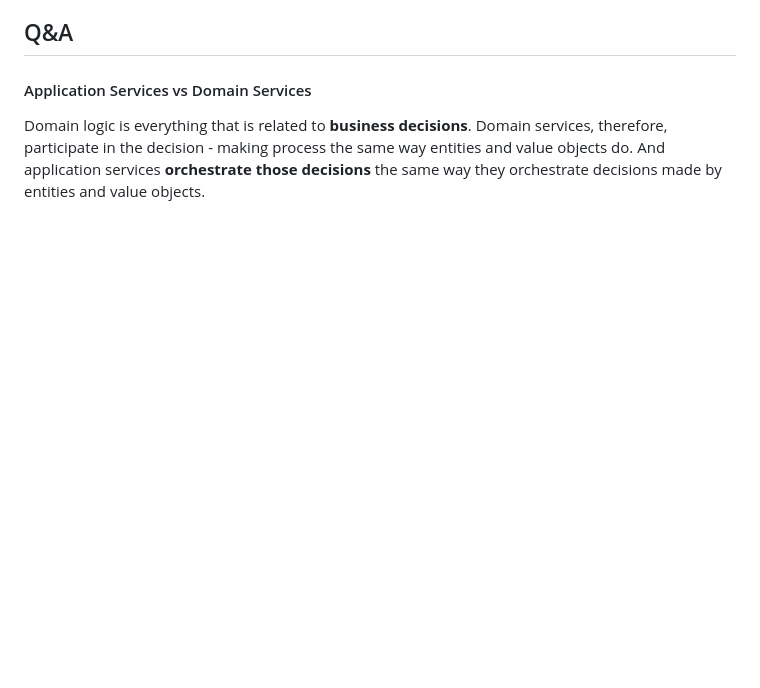
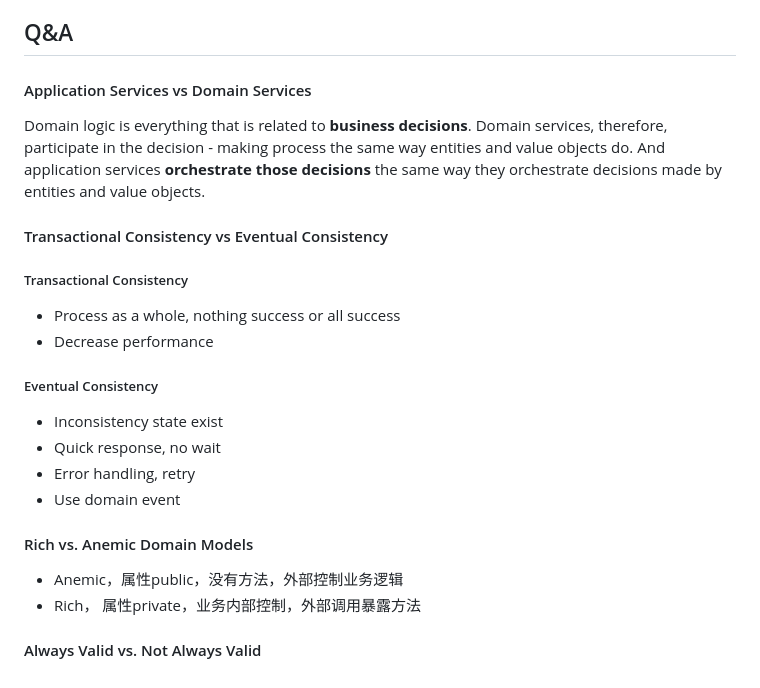
Before and after one commit to FredJiangDNV/HelloContainer, a Markdown page: README.md, the part around the change. GitHub-like rendering; blank space fills up the shorter version.

```diff
--- a/README.md
+++ b/README.md
@@ -99,3 +99,19 @@ HelloContainer/
 ## Q&A
 #### Application Services vs Domain Services
 Domain logic is everything that is related to **business decisions**. Domain services, therefore, participate in the decision - making process the same way entities and value objects do. And application services **orchestrate those decisions** the same way they orchestrate decisions made by entities and value objects.
+
+#### Transactional Consistency vs Eventual Consistency
+##### Transactional Consistency
+* Process as a whole, nothing success or all success
+* Decrease performance
+##### Eventual Consistency
+* Inconsistency state exist
+* Quick response, no wait
+* Error handling, retry
+* Use domain event
+
+#### Rich vs. Anemic Domain Models
+ * Anemic，属性public，没有方法，外部控制业务逻辑
+ * Rich， 属性private，业务内部控制，外部调用暴露方法
+
+#### Always Valid vs. Not Always Valid
```
